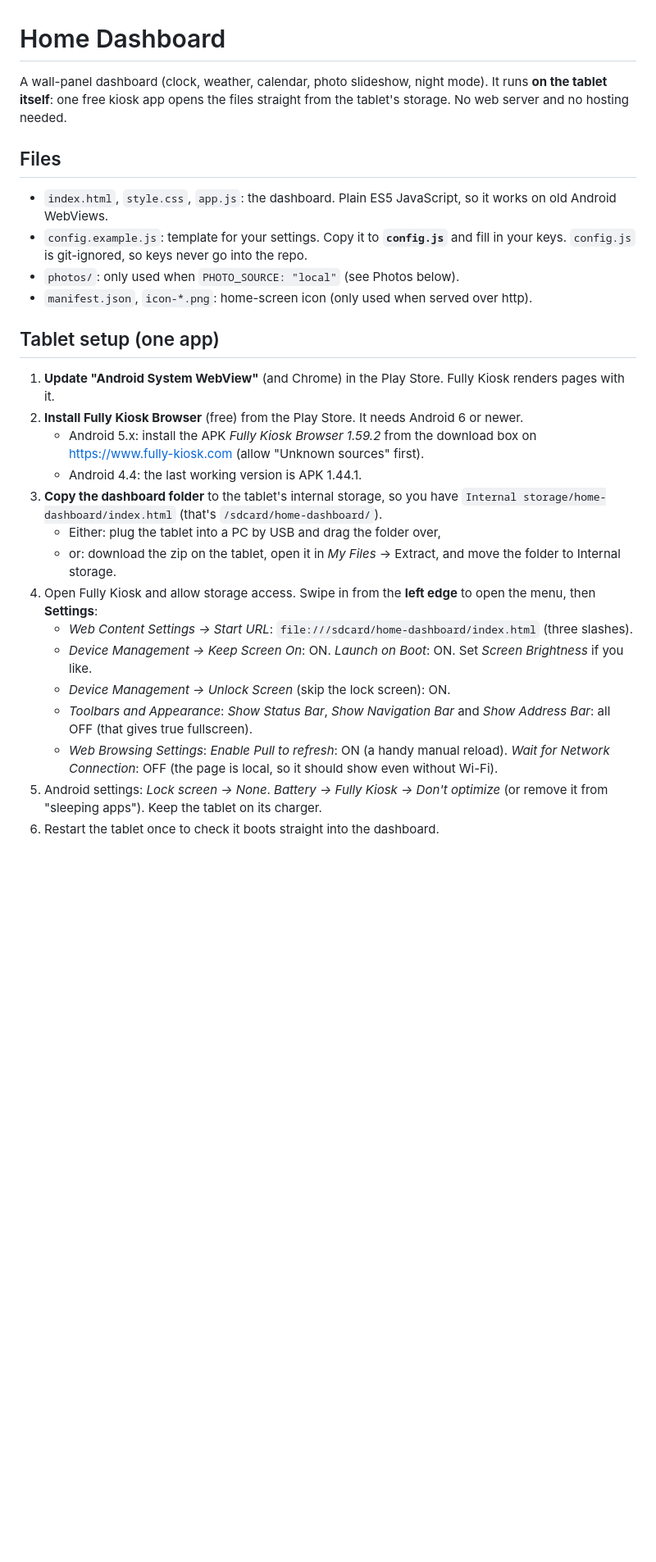
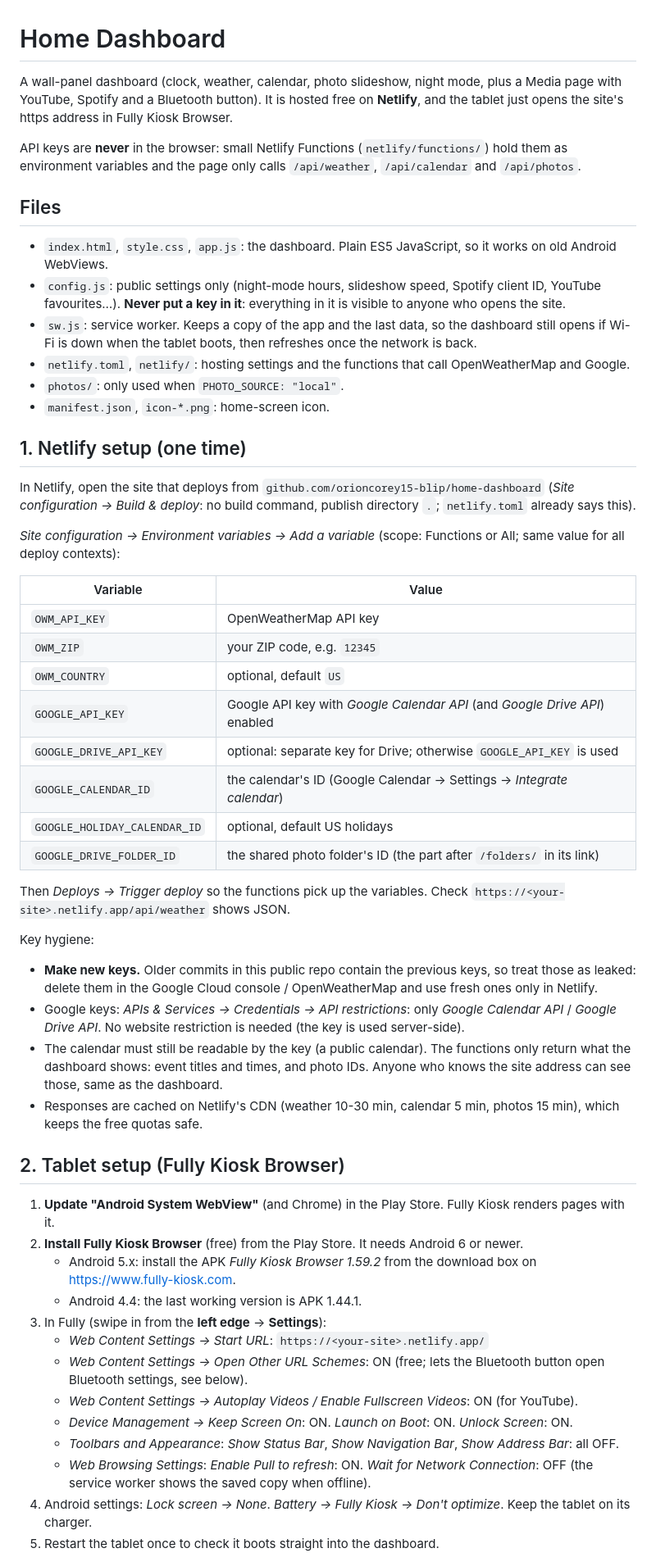
Before and after one commit to orioncorey15-blip/home-dashboard, a Markdown page: README.md, the part around one of its changes. Shown at 82% size. Drawn GitHub-style; blank space fills up the shorter version.

Commit message:
README: Netlify env vars, Spotify app setup, YouTube, Bluetooth (free vs PLUS), key rotation

```diff
--- a/README.md
+++ b/README.md
@@ -1,34 +1,65 @@
 # Home Dashboard
 
-A wall-panel dashboard (clock, weather, calendar, photo slideshow, night mode). It runs
-**on the tablet itself**: one free kiosk app opens the files straight from the tablet's
-storage. No web server and no hosting needed.
+A wall-panel dashboard (clock, weather, calendar, photo slideshow, night mode, plus a Media page with
+YouTube, Spotify and a Bluetooth button). It is hosted free on **Netlify**, and the tablet just opens the
+site's https address in Fully Kiosk Browser.
+
+API keys are **never** in the browser: small Netlify Functions (`netlify/functions/`) hold them as
+environment variables and the page only calls `/api/weather`, `/api/calendar` and `/api/photos`.
 
 ## Files
 - `index.html`, `style.css`, `app.js`: the dashboard. Plain ES5 JavaScript, so it works on old Android WebViews.
-- `config.example.js`: template for your settings. Copy it to **`config.js`** and fill in your keys.
-  `config.js` is git-ignored, so keys never go into the repo.
-- `photos/`: only used when `PHOTO_SOURCE: "local"` (see Photos below).
-- `manifest.json`, `icon-*.png`: home-screen icon (only used when served over http).
+- `config.js`: public settings only (night-mode hours, slideshow speed, Spotify client ID, YouTube favourites…).
+  **Never put a key in it**: everything in it is visible to anyone who opens the site.
+- `sw.js`: service worker. Keeps a copy of the app and the last data, so the dashboard still opens if Wi-Fi
+  is down when the tablet boots, then refreshes once the network is back.
+- `netlify.toml`, `netlify/`: hosting settings and the functions that call OpenWeatherMap and Google.
+- `photos/`: only used when `PHOTO_SOURCE: "local"`.
+- `manifest.json`, `icon-*.png`: home-screen icon.
 
-## Tablet setup (one app)
+## 1. Netlify setup (one time)
+In Netlify, open the site that deploys from `github.com/orioncorey15-blip/home-dashboard`
+(*Site configuration → Build & deploy*: no build command, publish directory `.`; `netlify.toml` already says this).
+
+*Site configuration → Environment variables → Add a variable* (scope: Functions or All; same value for all deploy contexts):
+
+| Variable | Value |
+| --- | --- |
+| `OWM_API_KEY` | OpenWeatherMap API key |
+| `OWM_ZIP` | your ZIP code, e.g. `12345` |
+| `OWM_COUNTRY` | optional, default `US` |
+| `GOOGLE_API_KEY` | Google API key with *Google Calendar API* (and *Google Drive API*) enabled |
+| `GOOGLE_DRIVE_API_KEY` | optional: separate key for Drive; otherwise `GOOGLE_API_KEY` is used |
+| `GOOGLE_CALENDAR_ID` | the calendar's ID (Google Calendar → Settings → *Integrate calendar*) |
+| `GOOGLE_HOLIDAY_CALENDAR_ID` | optional, default US holidays |
+| `GOOGLE_DRIVE_FOLDER_ID` | the shared photo folder's ID (the part after `/folders/` in its link) |
+
+Then *Deploys → Trigger deploy* so the functions pick up the variables. Check `https://<your-site>.netlify.app/api/weather`
+shows JSON.
+
+Key hygiene:
+- **Make new keys.** Older commits in this public repo contain the previous keys, so treat those as leaked:
+  delete them in the Google Cloud console / OpenWeatherMap and use fresh ones only in Netlify.
+- Google keys: *APIs & Services → Credentials → API restrictions*: only *Google Calendar API* / *Google Drive API*.
+  No website restriction is needed (the key is used server-side).
+- The calendar must still be readable by the key (a public calendar). The functions only return what the dashboard
+  shows: event titles and times, and photo IDs. Anyone who knows the site address can see those, same as the dashboard.
+- Responses are cached on Netlify's CDN (weather 10-30 min, calendar 5 min, photos 15 min), which keeps the free
+  quotas safe.
+
+## 2. Tablet setup (Fully Kiosk Browser)
 1. **Update "Android System WebView"** (and Chrome) in the Play Store. Fully Kiosk renders pages with it.
 2. **Install Fully Kiosk Browser** (free) from the Play Store. It needs Android 6 or newer.
-   - Android 5.x: install the APK *Fully Kiosk Browser 1.59.2* from the download box on
-     https://www.fully-kiosk.com (allow "Unknown sources" first).
+   - Android 5.x: install the APK *Fully Kiosk Browser 1.59.2* from the download box on https://www.fully-kiosk.com.
    - Android 4.4: the last working version is APK 1.44.1.
-3. **Copy the dashboard folder** to the tablet's internal storage, so you have
-   `Internal storage/home-dashboard/index.html` (that's `/sdcard/home-dashboard/`).
-   - Either: plug the tablet into a PC by USB and drag the folder over,
-   - or: download the zip on the tablet, open it in *My Files* → Extract, and move the folder to Internal storage.
-4. Open Fully Kiosk and allow storage access. Swipe in from the **left edge** to open the menu, then **Settings**:
-   - *Web Content Settings → Start URL*: `file:///sdcard/home-dashboard/index.html` (three slashes).
-   - *Device Management → Keep Screen On*: ON. *Launch on Boot*: ON. Set *Screen Brightness* if you like.
-   - *Device Management → Unlock Screen* (skip the lock screen): ON.
-   - *Toolbars and Appearance*: *Show Status Bar*, *Show Navigation Bar* and *Show Address Bar*: all OFF (that gives true fullscreen).
-   - *Web Browsing Settings*: *Enable Pull to refresh*: ON (a handy manual reload). *Wait for Network Connection*: OFF
-     (the page is local, so it should show even without Wi-Fi).
-5. Android settings: *Lock screen → None*. *Battery → Fully Kiosk → Don't optimize* (or remove it from "sleeping apps").
-   Keep the tablet on its charger.
-6. Restart the tablet once to check it boots straight into the dashboard.
+3. In Fully (swipe in from the **left edge** → **Settings**):
+   - *Web Content Settings → Start URL*: `https://<your-site>.netlify.app/`
+   - *Web Content Settings → Open Other URL Schemes*: ON (free; lets the Bluetooth button open Bluetooth settings, see below).
+   - *Web Content Settings → Autoplay Videos / Enable Fullscreen Videos*: ON (for YouTube).
+   - *Device Management → Keep Screen On*: ON. *Launch on Boot*: ON. *Unlock Screen*: ON.
+   - *Toolbars and Appearance*: *Show Status Bar*, *Show Navigation Bar*, *Show Address Bar*: all OFF.
+   - *Web Browsing Settings*: *Enable Pull to refresh*: ON. *Wait for Network Connection*: OFF
+     (the service worker shows the saved copy when offline).
+4. Android settings: *Lock screen → None*. *Battery → Fully Kiosk → Don't optimize*. Keep the tablet on its charger.
+5. Restart the tablet once to check it boots straight into the dashboard.
 
```
Also changed, not shown: other parts of README.md (+43 -24 lines).
